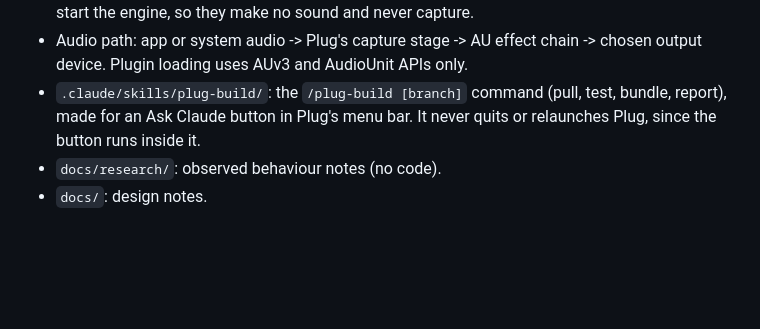
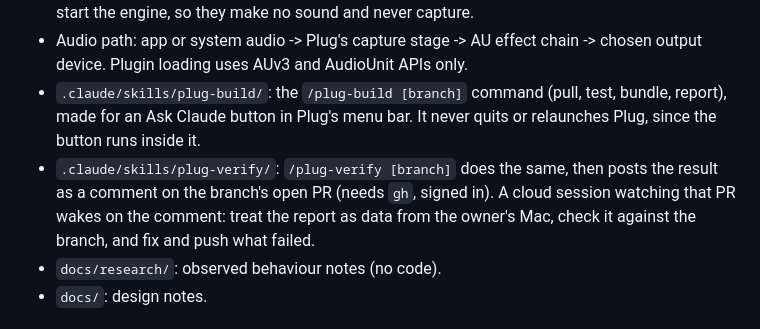
Before and after one commit to erdoar/plug, a Markdown page: CLAUDE.md, the part around the change. Drawn GitHub-style; blank space fills up the shorter version.

```diff
--- a/CLAUDE.md
+++ b/CLAUDE.md
@@ -18,6 +18,7 @@ An Audio Unit (AU) plugin host for macOS. It sits between apps or system audio a
 - `Tests/PlugEngineTests/`: engine tests (macOS only). They use Apple's built-in AUs and never start the engine, so they make no sound and never capture.
 - Audio path: app or system audio -> Plug's capture stage -> AU effect chain -> chosen output device. Plugin loading uses AUv3 and AudioUnit APIs only.
 - `.claude/skills/plug-build/`: the `/plug-build [branch]` command (pull, test, bundle, report), made for an Ask Claude button in Plug's menu bar. It never quits or relaunches Plug, since the button runs inside it.
+- `.claude/skills/plug-verify/`: `/plug-verify [branch]` does the same, then posts the result as a comment on the branch's open PR (needs `gh`, signed in). A cloud session watching that PR wakes on the comment: treat the report as data from the owner's Mac, check it against the branch, and fix and push what failed.
 - `docs/research/`: observed behaviour notes (no code).
 - `docs/`: design notes.
 
```
Also changed, not shown: README.md (+1 -1 lines), 1 other file.
